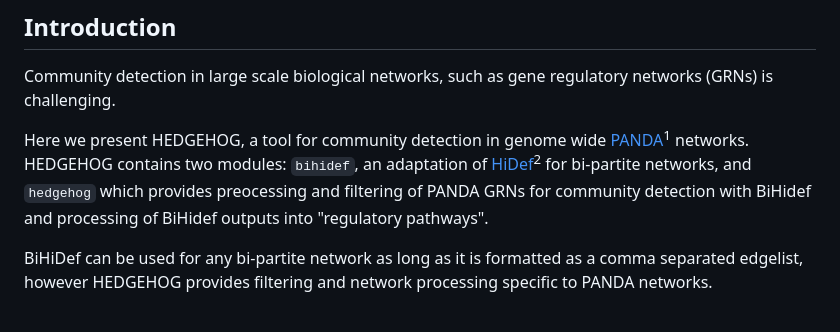
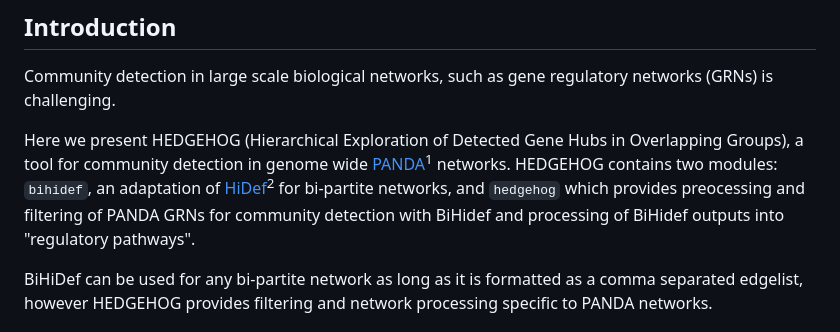
Before and after one commit to rtpop/HEDGEHOG, a Markdown page: README.md, the part around the change. GitHub-like rendering.

Commit message:
Update introduction for HEDGEHOG tool description

```diff
--- a/README.md
+++ b/README.md
@@ -3,7 +3,7 @@
 ## Introduction
 Community detection in large scale biological networks, such as gene regulatory networks (GRNs) is challenging.
 
-Here we present HEDGEHOG, a tool for community detection in genome wide [PANDA](https://netzoo.github.io/zooanimals/panda/panda/)<sup>1</sup> networks. HEDGEHOG contains two modules: ``bihidef``, an adaptation of [HiDef](https://github.com/fanzheng10/HiDeF)<sup>2</sup> for bi-partite networks, and ``hedgehog`` which provides preocessing and filtering of PANDA GRNs for community detection with BiHidef and processing of BiHidef outputs into "regulatory pathways".
+Here we present HEDGEHOG (Hierarchical Exploration of Detected Gene Hubs in Overlapping Groups), a tool for community detection in genome wide [PANDA](https://netzoo.github.io/zooanimals/panda/panda/)<sup>1</sup> networks. HEDGEHOG contains two modules: ``bihidef``, an adaptation of [HiDef](https://github.com/fanzheng10/HiDeF)<sup>2</sup> for bi-partite networks, and ``hedgehog`` which provides preocessing and filtering of PANDA GRNs for community detection with BiHidef and processing of BiHidef outputs into "regulatory pathways".
 
 BiHiDef can be used for any bi-partite network as long as it is formatted as a comma separated edgelist, however HEDGEHOG provides filtering and network processing specific to PANDA networks.
 
```
